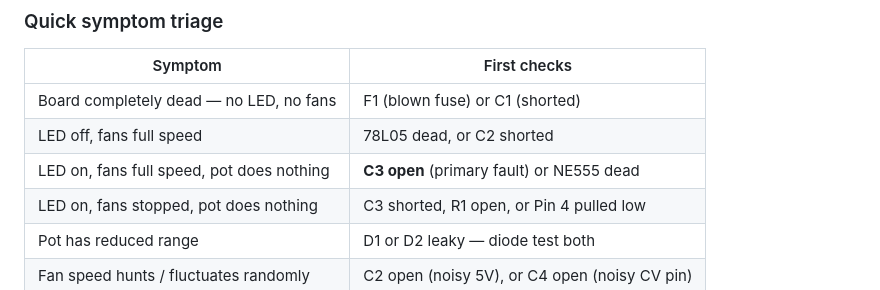
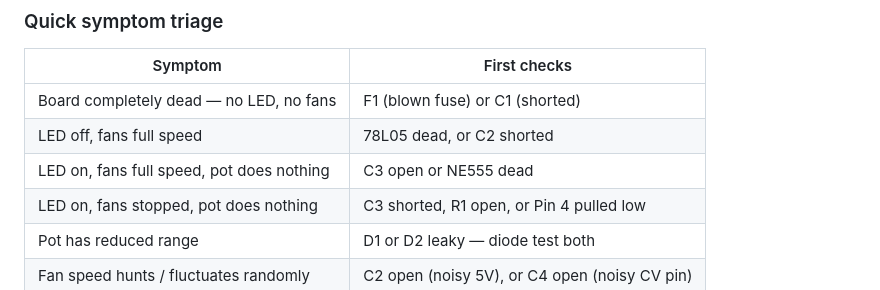
Before and after one commit to Jo0/fan-k11, a Markdown page: README.md, the part around one of its changes. GitHub-like rendering.

Commit message:
Mini clean README

```diff
--- a/README.md
+++ b/README.md
@@ -223,7 +223,7 @@ Left leg and wiper are **shorted together on the PCB**. Confirmed by physical tr
 |---------|-------------|
 | Board completely dead — no LED, no fans | F1 (blown fuse) or C1 (shorted) |
 | LED off, fans full speed | 78L05 dead, or C2 shorted |
-| LED on, fans full speed, pot does nothing | **C3 open** (primary fault) or NE555 dead |
+| LED on, fans full speed, pot does nothing | C3 open or NE555 dead |
 | LED on, fans stopped, pot does nothing | C3 shorted, R1 open, or Pin 4 pulled low |
 | Pot has reduced range | D1 or D2 leaky — diode test both |
 | Fan speed hunts / fluctuates randomly | C2 open (noisy 5V), or C4 open (noisy CV pin) |
```
Also changed, not shown: other parts of README.md (+1 -1 lines).
